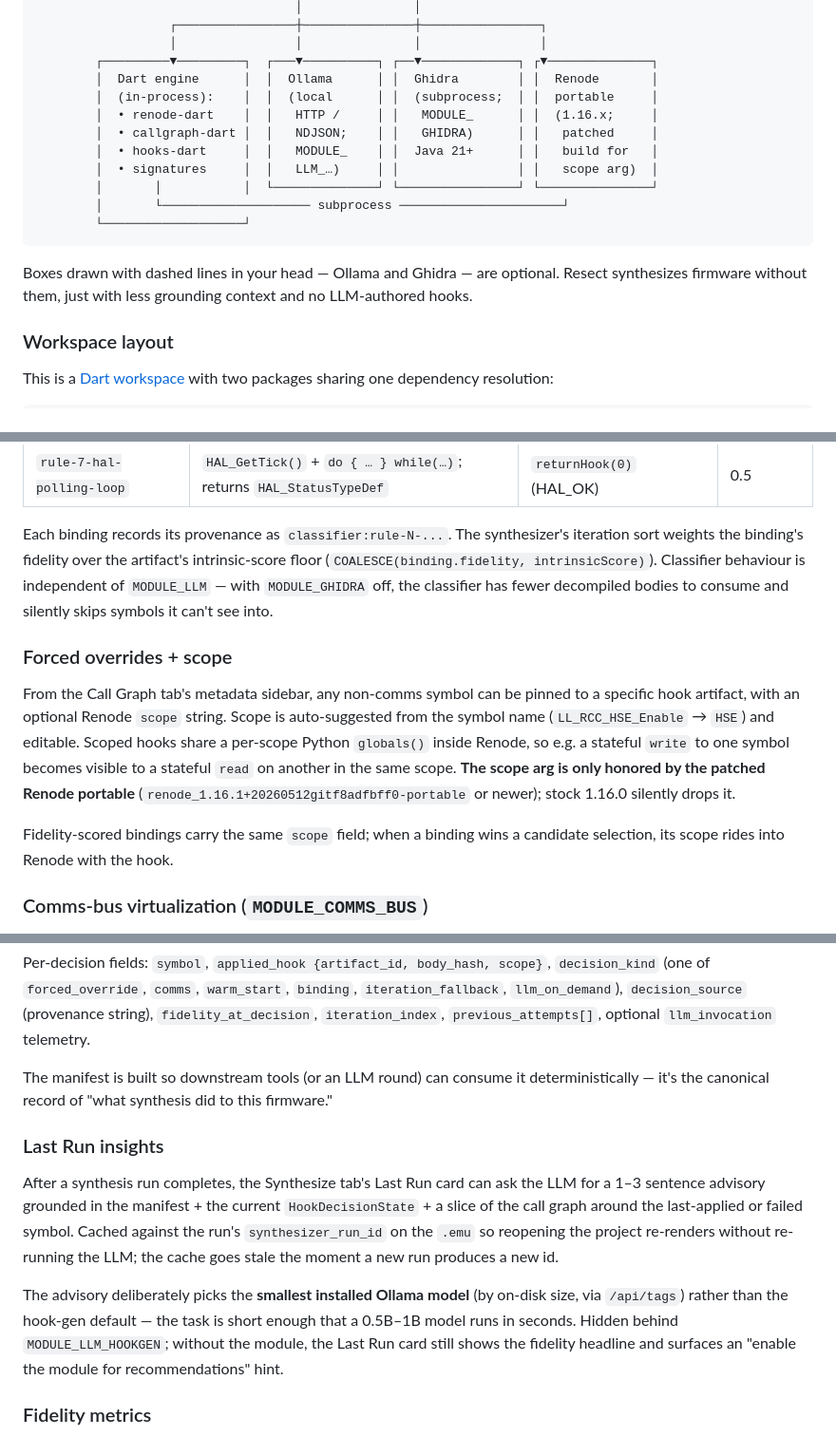
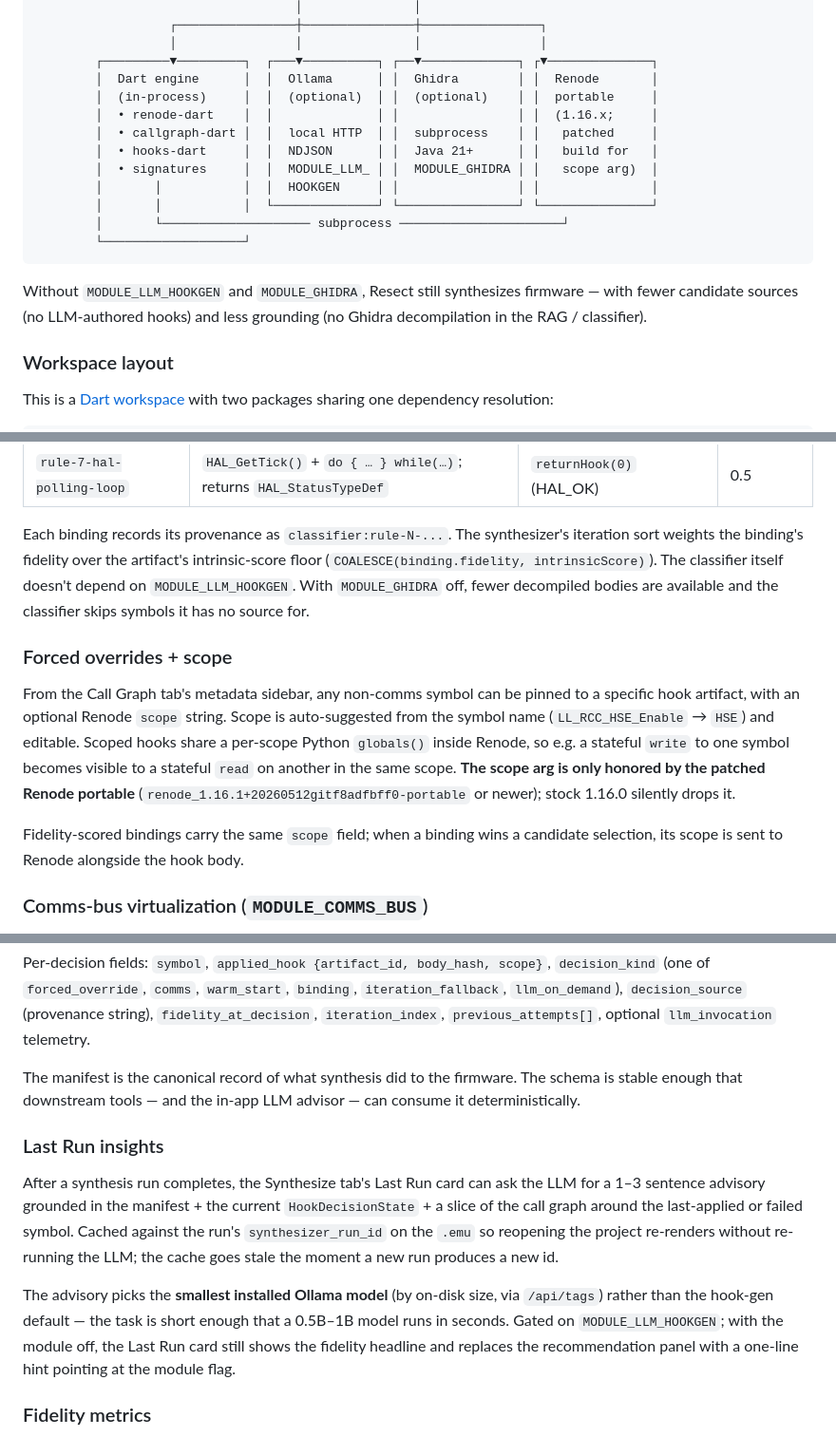
Before and after one commit to IoMT-Lab/resect, a Markdown page: README.md, 3 parts joined by grey strips. Shown at 95% size. Rendered like a GitHub page.

Commit message:
README: tighten phrasing in architecture, classifier, manifest, and Last Run sections

````diff
--- a/README.md
+++ b/README.md
@@ -68,19 +68,21 @@ Supported targets: ARM (via `arm-none-eabi-objdump`) and x86_64 (via stock
                   │                │               │                │
         ┌─────────▼─────────┐  ┌───▼──────────┐ ┌──▼─────────────┐ ┌▼──────────────┐
         │  Dart engine      │  │  Ollama      │ │  Ghidra        │ │  Renode       │
-        │  (in-process):    │  │  (local      │ │  (subprocess;  │ │  portable     │
-        │  • renode-dart    │  │   HTTP /     │ │   MODULE_      │ │  (1.16.x;     │
-        │  • callgraph-dart │  │   NDJSON;    │ │   GHIDRA)      │ │   patched     │
-        │  • hooks-dart     │  │   MODULE_    │ │  Java 21+      │ │   build for   │
-        │  • signatures     │  │   LLM_…)     │ │                │ │   scope arg)  │
+        │  (in-process)     │  │  (optional)  │ │  (optional)    │ │  portable     │
+        │  • renode-dart    │  │              │ │                │ │  (1.16.x;     │
+        │  • callgraph-dart │  │  local HTTP  │ │  subprocess    │ │   patched     │
+        │  • hooks-dart     │  │  NDJSON      │ │  Java 21+      │ │   build for   │
+        │  • signatures     │  │  MODULE_LLM_ │ │  MODULE_GHIDRA │ │   scope arg)  │
+        │       │           │  │  HOOKGEN     │ │                │ │               │
         │       │           │  └──────────────┘ └────────────────┘ └───────────────┘
         │       └──────────────────── subprocess ──────────────────────┘
         └───────────────────┘
 ```
 
-Boxes drawn with dashed lines in your head — Ollama and Ghidra — are
-optional. Resect synthesizes firmware without them, just with less
-grounding context and no LLM-authored hooks.
+Without `MODULE_LLM_HOOKGEN` and `MODULE_GHIDRA`, Resect still
+synthesizes firmware — with fewer candidate sources (no LLM-authored
+hooks) and less grounding (no Ghidra decompilation in the RAG /
+classifier).
 
 ### Workspace layout
 
@@ -248,9 +250,10 @@ hook binding at a seeded fidelity:
 Each binding records its provenance as `classifier:rule-N-...`. The
 synthesizer's iteration sort weights the binding's fidelity over the
 artifact's intrinsic-score floor (`COALESCE(binding.fidelity,
-intrinsicScore)`). Classifier behaviour is independent of `MODULE_LLM`
-— with `MODULE_GHIDRA` off, the classifier has fewer decompiled bodies
-to consume and silently skips symbols it can't see into.
+intrinsicScore)`). The classifier itself doesn't depend on
+`MODULE_LLM_HOOKGEN`. With `MODULE_GHIDRA` off, fewer decompiled
+bodies are available and the classifier skips symbols it has no
+source for.
 
 ### Forced overrides + scope
 
@@ -265,7 +268,8 @@ only honored by the patched Renode portable**
 silently drops it.
 
 Fidelity-scored bindings carry the same `scope` field; when a binding
-wins a candidate selection, its scope rides into Renode with the hook.
+wins a candidate selection, its scope is sent to Renode alongside the
+hook body.
 
 ### Comms-bus virtualization (`MODULE_COMMS_BUS`)
 
@@ -369,9 +373,9 @@ scope}`, `decision_kind` (one of `forced_override`, `comms`,
 `iteration_index`, `previous_attempts[]`, optional `llm_invocation`
 telemetry.
 
-The manifest is built so downstream tools (or an LLM round) can
-consume it deterministically — it's the canonical record of "what
-synthesis did to this firmware."
+The manifest is the canonical record of what synthesis did to the
+firmware. The schema is stable enough that downstream tools — and the
+in-app LLM advisor — can consume it deterministically.
 
 ### Last Run insights
 
@@ -383,12 +387,12 @@ last-applied or failed symbol. Cached against the run's
 without re-running the LLM; the cache goes stale the moment a new run
 produces a new id.
 
-The advisory deliberately picks the **smallest installed Ollama model**
-(by on-disk size, via `/api/tags`) rather than the hook-gen default —
-the task is short enough that a 0.5B–1B model runs in seconds. Hidden
-behind `MODULE_LLM_HOOKGEN`; without the module, the Last Run card
-still shows the fidelity headline and surfaces an "enable the module
-for recommendations" hint.
+The advisory picks the **smallest installed Ollama model** (by on-disk
+size, via `/api/tags`) rather than the hook-gen default — the task is
+short enough that a 0.5B–1B model runs in seconds. Gated on
+`MODULE_LLM_HOOKGEN`; with the module off, the Last Run card still
+shows the fidelity headline and replaces the recommendation panel
+with a one-line hint pointing at the module flag.
 
 ### Fidelity metrics
 
````
Also changed, not shown: other parts of README.md (+4 -4 lines).
